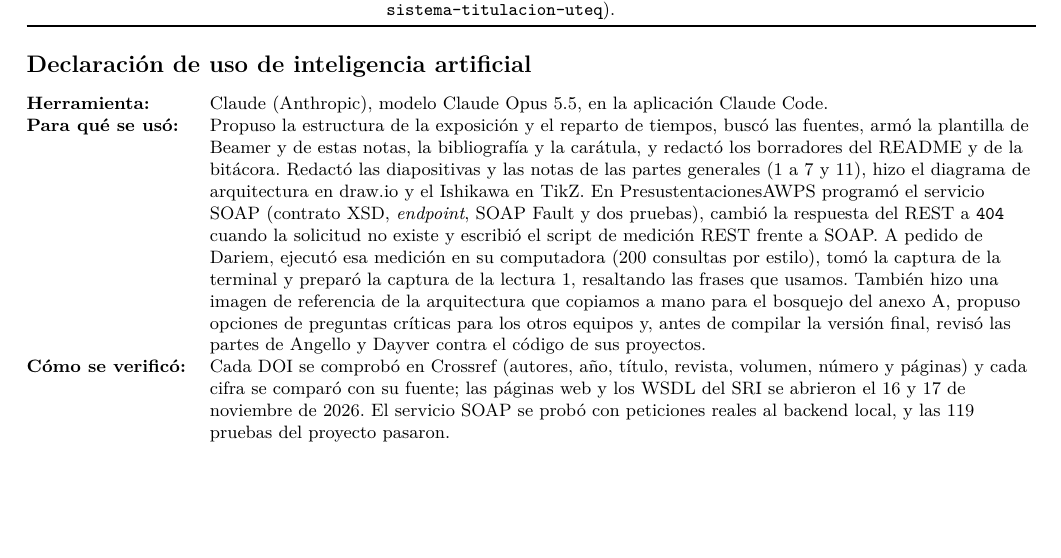
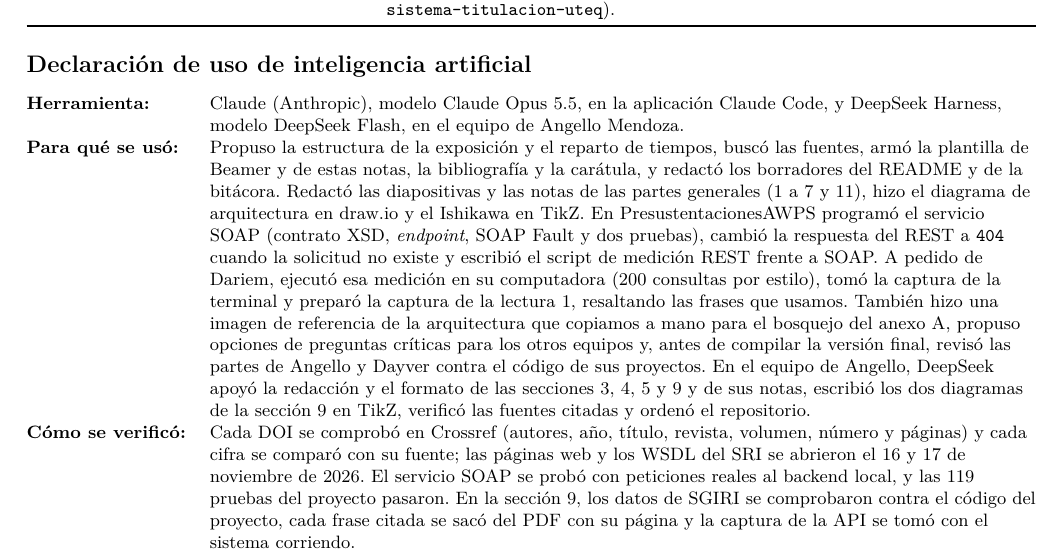
Before and after one commit to DALBEZ-ROG/AD-EXP-1-BMR, a LaTeX document (notas/main.tex): part of page 3 of 5, cut so that both start at the same text, the shorter picture padded with empty space. Compiled offline with pdfLaTeX.

Commit message:
Actualizo la declaracion de uso de IA con la herramienta de la seccion 9
Se agrega DeepSeek Harness (modelo DeepSeek Flash) a la declaracion y se detalla su aporte en las secciones 3, 4, 5 y 9, y como se verifico esa parte.

```diff
--- a/notas/main.tex
+++ b/notas/main.tex
@@ -79,9 +79,9 @@ Integrante (enlace a sus commits) & Partes que expone & Aportes \\
 \small
 \noindent
 \begin{tabularx}{\textwidth}{@{}>{\bfseries}l >{\raggedright\arraybackslash}X@{}}
-  Herramienta: & Claude (Anthropic), modelo Claude Opus 5.5, en la aplicación Claude Code. \\
-  Para qué se usó: & Propuso la estructura de la exposición y el reparto de tiempos, buscó las fuentes, armó la plantilla de Beamer y de estas notas, la bibliografía y la carátula, y redactó los borradores del README y de la bitácora. Redactó las diapositivas y las notas de las partes generales (1 a 7 y 11), hizo el diagrama de arquitectura en draw.io y el Ishikawa en TikZ. En PresustentacionesAWPS programó el servicio SOAP (contrato XSD, \emph{endpoint}, SOAP Fault y dos pruebas), cambió la respuesta del REST a \texttt{404} cuando la solicitud no existe y escribió el script de medición REST frente a SOAP. A pedido de Dariem, ejecutó esa medición en su computadora (200 consultas por estilo), tomó la captura de la terminal y preparó la captura de la lectura 1, resaltando las frases que usamos. También hizo una imagen de referencia de la arquitectura que copiamos a mano para el bosquejo del anexo A, propuso opciones de preguntas críticas para los otros equipos y, antes de compilar la versión final, revisó las partes de Angello y Dayver contra el código de sus proyectos. \\[3pt]
-  Cómo se verificó: & Cada DOI se comprobó en Crossref (autores, año, título, revista, volumen, número y páginas) y cada cifra se comparó con su fuente; las páginas web y los WSDL del SRI se abrieron el 16 y 17 de noviembre de 2026. El servicio SOAP se probó con peticiones reales al backend local, y las 119 pruebas del proyecto pasaron. \\
+  Herramienta: & Claude (Anthropic), modelo Claude Opus 5.5, en la aplicación Claude Code, y DeepSeek Harness, modelo DeepSeek Flash, en el equipo de Angello Mendoza. \\
+  Para qué se usó: & Propuso la estructura de la exposición y el reparto de tiempos, buscó las fuentes, armó la plantilla de Beamer y de estas notas, la bibliografía y la carátula, y redactó los borradores del README y de la bitácora. Redactó las diapositivas y las notas de las partes generales (1 a 7 y 11), hizo el diagrama de arquitectura en draw.io y el Ishikawa en TikZ. En PresustentacionesAWPS programó el servicio SOAP (contrato XSD, \emph{endpoint}, SOAP Fault y dos pruebas), cambió la respuesta del REST a \texttt{404} cuando la solicitud no existe y escribió el script de medición REST frente a SOAP. A pedido de Dariem, ejecutó esa medición en su computadora (200 consultas por estilo), tomó la captura de la terminal y preparó la captura de la lectura 1, resaltando las frases que usamos. También hizo una imagen de referencia de la arquitectura que copiamos a mano para el bosquejo del anexo A, propuso opciones de preguntas críticas para los otros equipos y, antes de compilar la versión final, revisó las partes de Angello y Dayver contra el código de sus proyectos. En el equipo de Angello, DeepSeek apoyó la redacción y el formato de las secciones 3, 4, 5 y 9 y de sus notas, escribió los dos diagramas de la sección 9 en TikZ, verificó las fuentes citadas y ordenó el repositorio. \\[3pt]
+  Cómo se verificó: & Cada DOI se comprobó en Crossref (autores, año, título, revista, volumen, número y páginas) y cada cifra se comparó con su fuente; las páginas web y los WSDL del SRI se abrieron el 16 y 17 de noviembre de 2026. El servicio SOAP se probó con peticiones reales al backend local, y las 119 pruebas del proyecto pasaron. En la sección 9, los datos de SGIRI se comprobaron contra el código del proyecto, cada frase citada se sacó del PDF con su página y la captura de la API se tomó con el sistema corriendo. \\
 \end{tabularx}
 \normalsize
 
```
